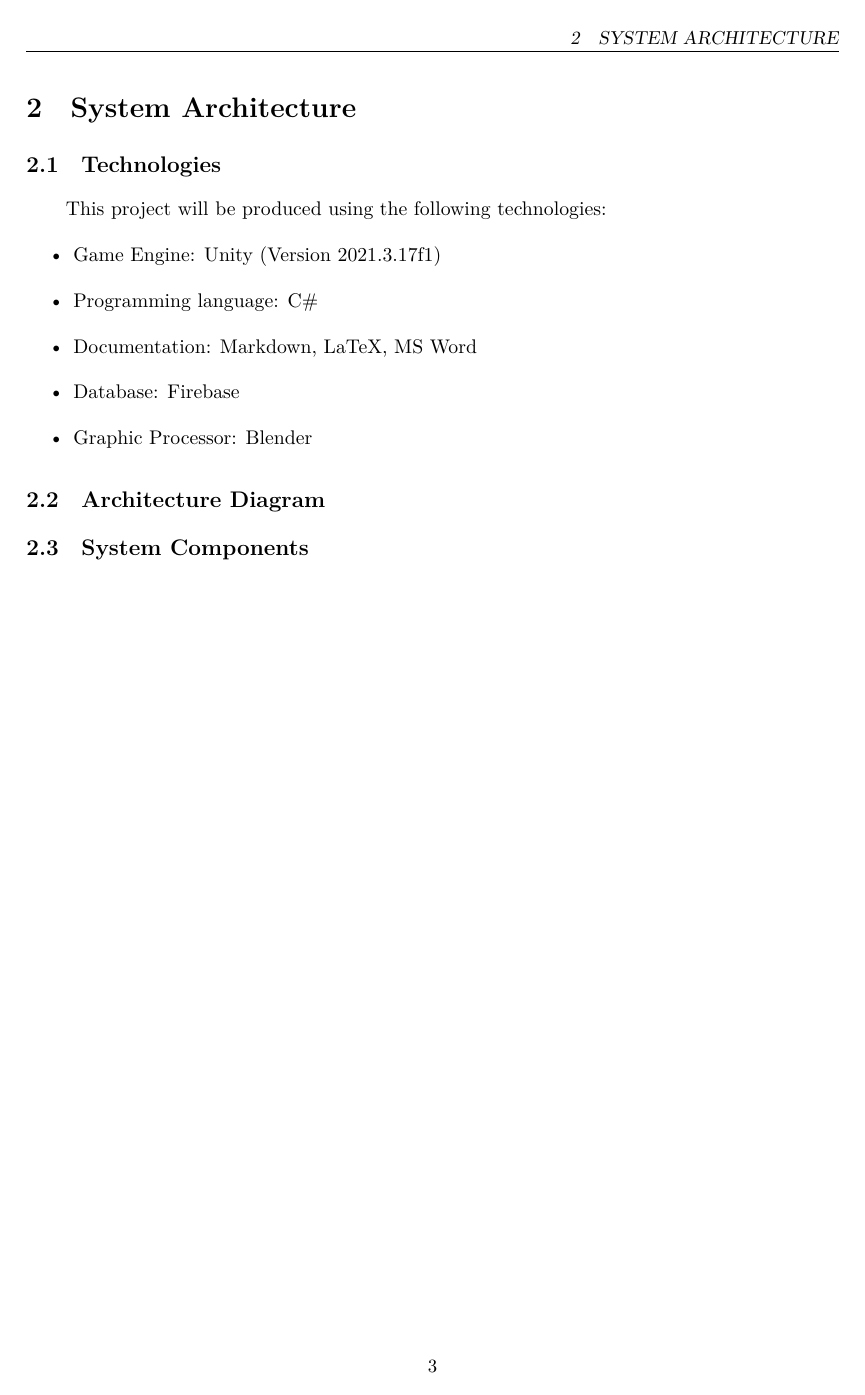
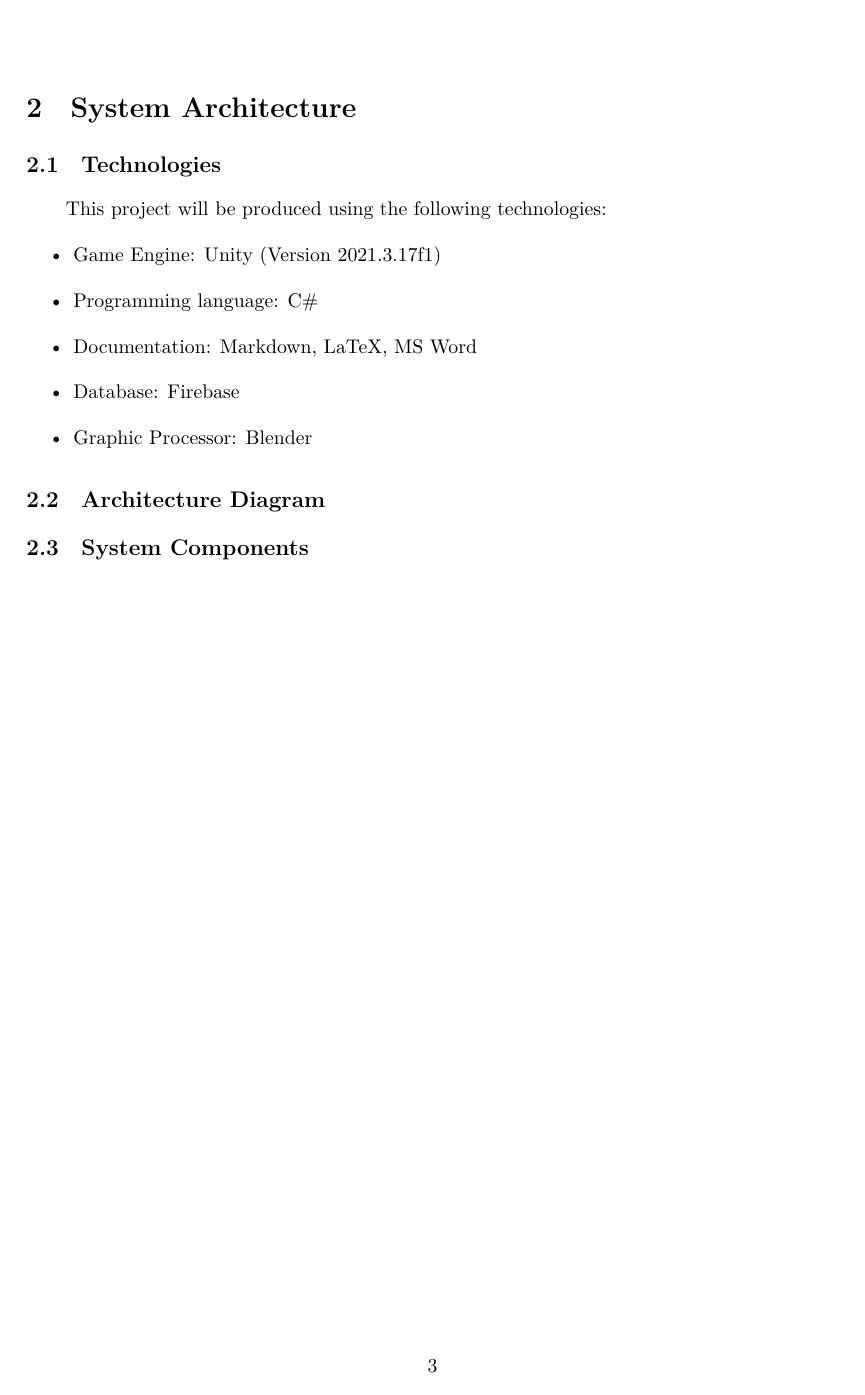
Before and after one commit to Mokmokhi/Pacman, a LaTeX document (HLD LaTeX/HLD.tex): page 3 of 3. Compiled offline with XeLaTeX.

Commit message:
update hld latex

```diff
--- a/HLD LaTeX/HLD.tex
+++ b/HLD LaTeX/HLD.tex
@@ -11,7 +11,7 @@
 
 \graphicspath{ {./Pictures/} }
 
-\pagestyle{fancy}
+\pagestyle{plain}
 \fancyhf[CF]{\thepage}
 
 \title{High Level Design Document\\Become Pac-Man\\version: 1}
```
Also changed, not shown: HLD LaTeX/HLD.pdf, 4 other files.
